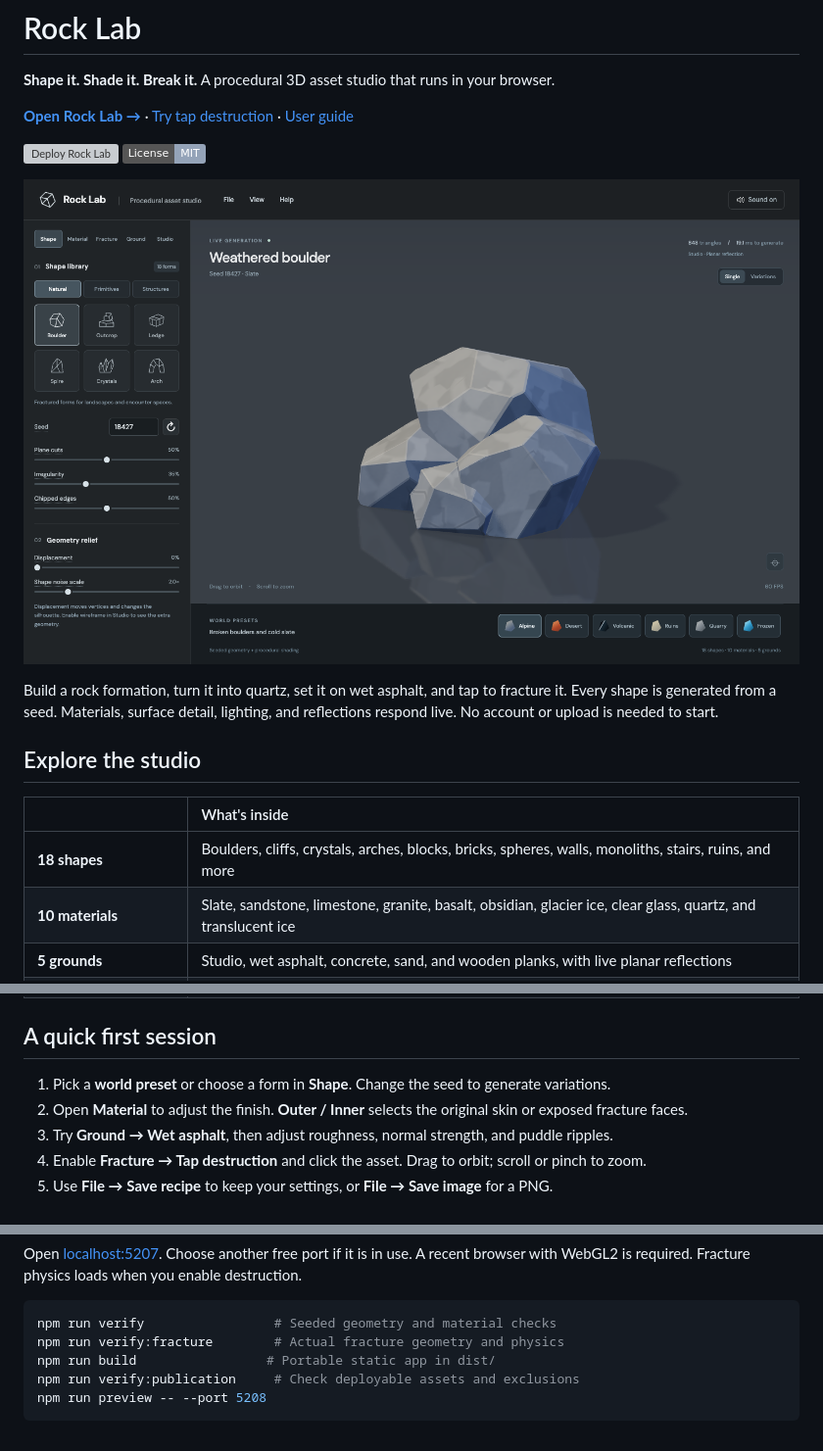
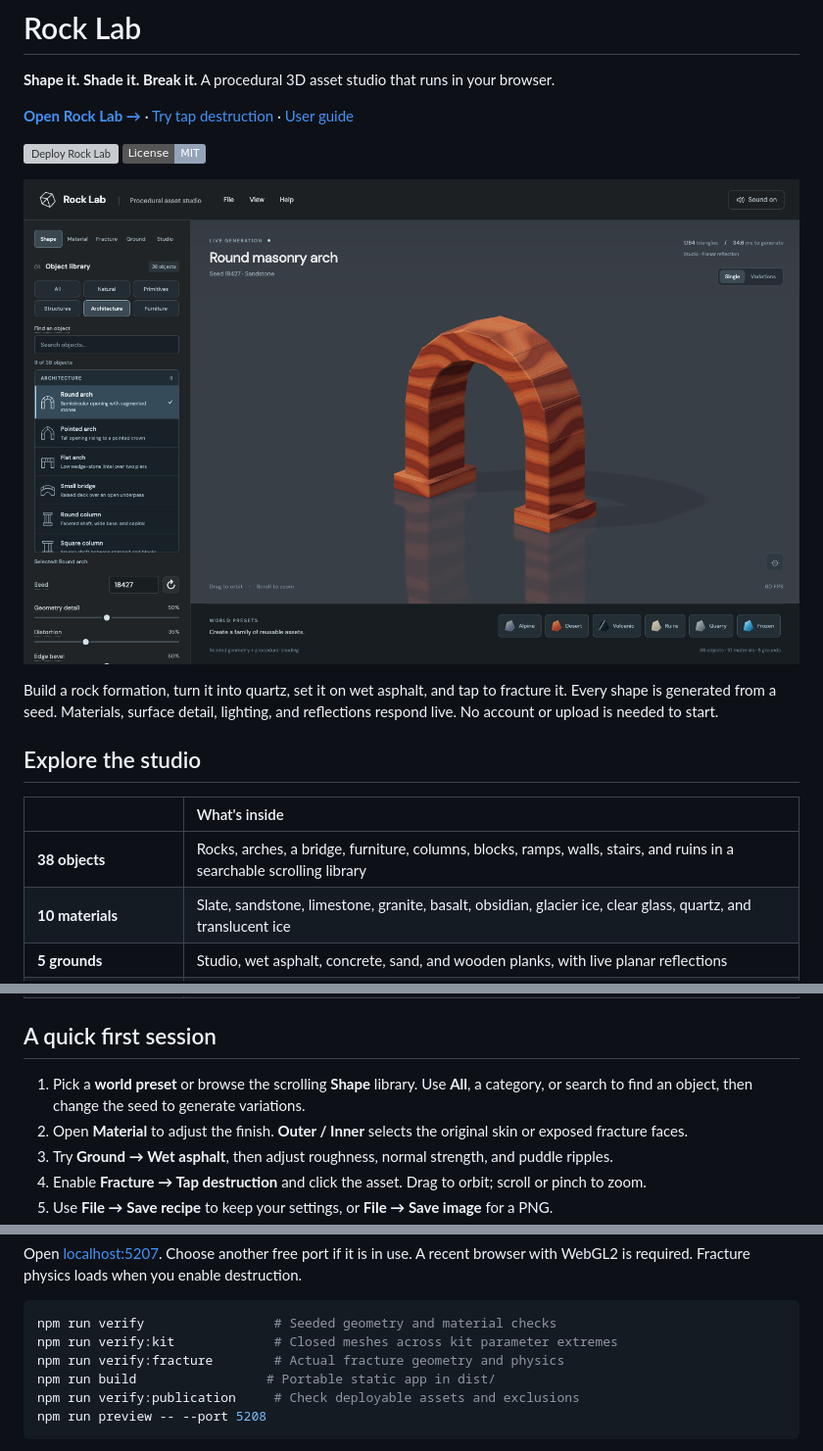
Before and after one commit to smithmw7/rock-lab, a Markdown page: README.md, 3 parts joined by grey strips. Shown: that part at 98% size. Drawn GitHub-style; pictures changed too: public/social-preview.png; badges without logos; grey boxes are pictures that could not be loaded.

Commit message:
Add twenty modular objects and a searchable scrolling library

````diff
--- a/README.md
+++ b/README.md
@@ -15,7 +15,7 @@ Build a rock formation, turn it into quartz, set it on wet asphalt, and tap to f
 
 | | What's inside |
 | :--- | :--- |
-| **18 shapes** | Boulders, cliffs, crystals, arches, blocks, bricks, spheres, walls, monoliths, stairs, ruins, and more |
+| **38 objects** | Rocks, arches, a bridge, furniture, columns, blocks, ramps, walls, stairs, and ruins in a searchable scrolling library |
 | **10 materials** | Slate, sandstone, limestone, granite, basalt, obsidian, glacier ice, clear glass, quartz, and translucent ice |
 | **5 grounds** | Studio, wet asphalt, concrete, sand, and wooden planks, with live planar reflections |
 | **Surface detail** | Seeded noise, normal relief, grain, cracks, contrast, snow, and geometry displacement |
@@ -26,7 +26,7 @@ Build a rock formation, turn it into quartz, set it on wet asphalt, and tap to f
 
 ## A quick first session
 
-1. Pick a **world preset** or choose a form in **Shape**. Change the seed to generate variations.
+1. Pick a **world preset** or browse the scrolling **Shape** library. Use **All**, a category, or search to find an object, then change the seed to generate variations.
 2. Open **Material** to adjust the finish. **Outer / Inner** selects the original skin or exposed fracture faces.
 3. Try **Ground → Wet asphalt**, then adjust roughness, normal strength, and puddle ripples.
 4. Enable **Fracture → Tap destruction** and click the asset. Drag to orbit; scroll or pinch to zoom.
@@ -49,6 +49,7 @@ Open [localhost:5207](http://127.0.0.1:5207/). Choose another free port if it is
 
 ```sh
 npm run verify                 # Seeded geometry and material checks
+npm run verify:kit             # Closed meshes across kit parameter extremes
 npm run verify:fracture        # Actual fracture geometry and physics
 npm run build                 # Portable static app in dist/
 npm run verify:publication     # Check deployable assets and exclusions
````
Also changed, not shown: other parts of README.md (+1 -0 lines), VALIDATION.md (+12 -0 lines), docs/OBJECT-LIBRARY.md (added, +42 -0 lines), docs/USER-GUIDE.md (+6 -2 lines), 12 other files.
